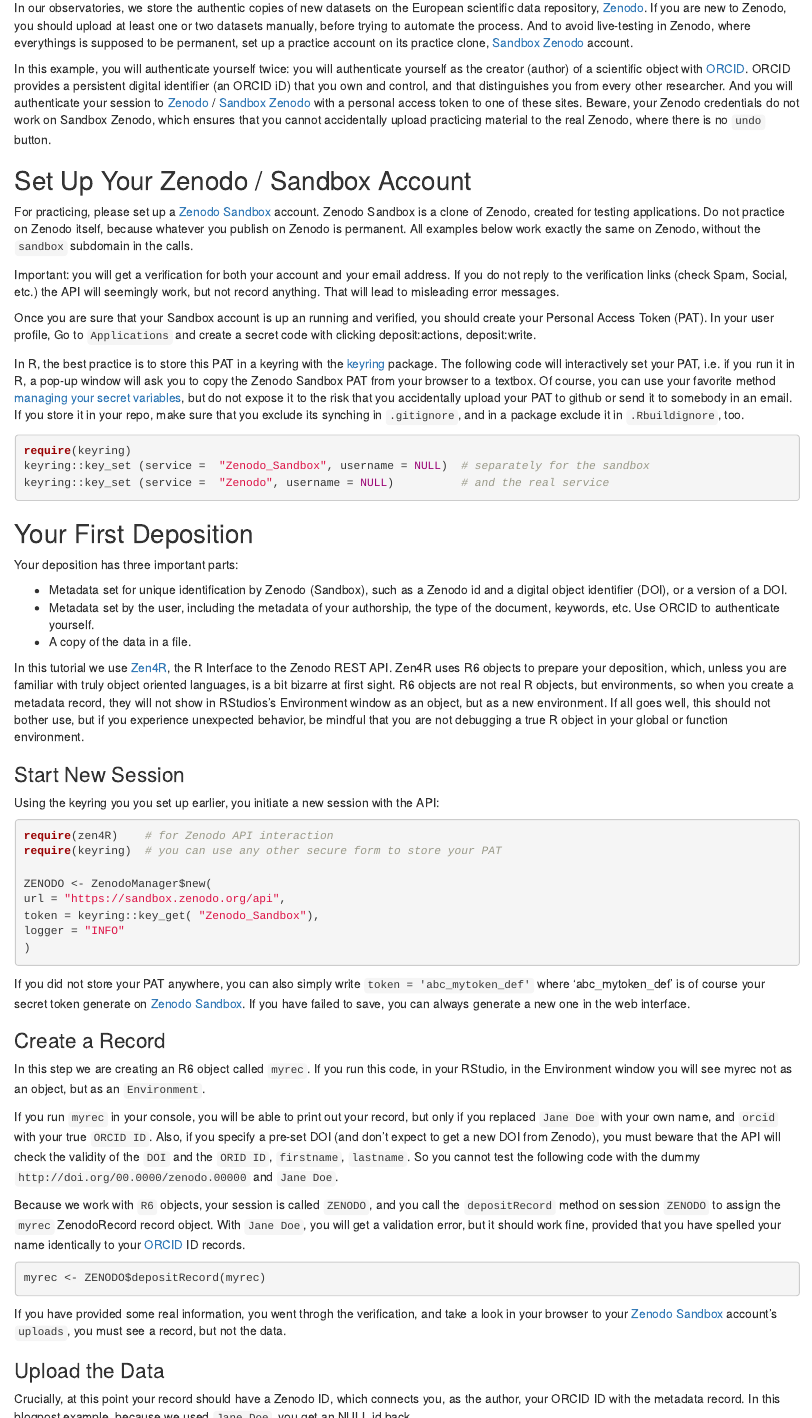
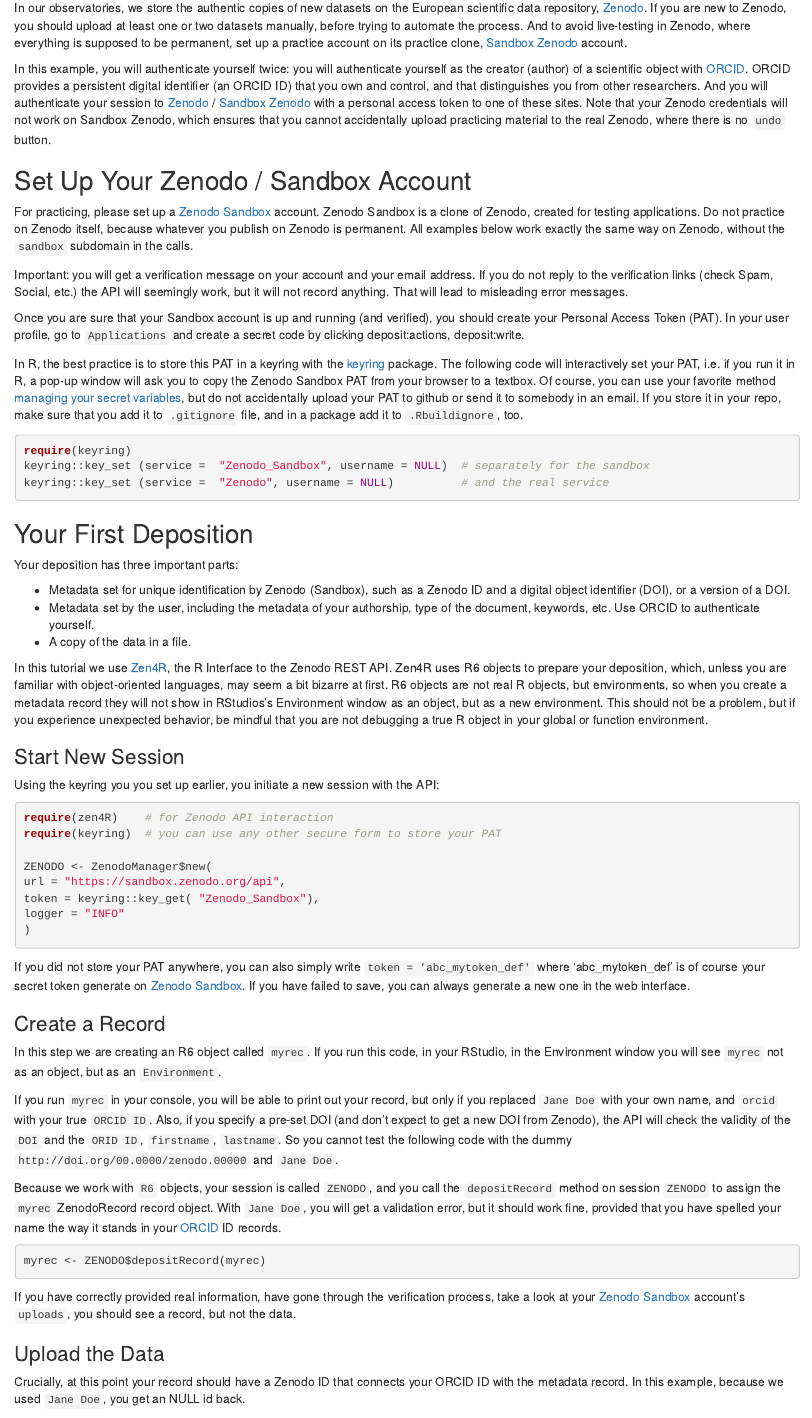
Before and after one commit to antaldaniel/observatory_workflow, an R Markdown document (Working_on_Zenodo.Rmd): the page in a window 1100 px wide, from 130 px down, and a second part further down, joined at a grey line. Rendered offline with R 4.5, knitr and Pandoc, with nearby package versions; the code chunks are not run, so their results and figures are left out.

Commit message:
edit Zenodo

````diff
--- a/Working_on_Zenodo.Rmd
+++ b/Working_on_Zenodo.Rmd
@@ -9,19 +9,19 @@
 knitr::opts_chunk$set(echo = TRUE)
 ```
 
-In our observatories, we store the authentic copies of new datasets on the European scientific data repository, [Zenodo](https://zenodo.org/). If you are new to Zenodo, you should upload at least one or two datasets manually, before trying to automate the process. And to avoid live-testing in Zenodo, where everythings is supposed to be permanent, set up a practice account on its practice clone,  [Sandbox Zenodo](https://sandbox.zenodo.org/) account.
+In our observatories, we store the authentic copies of new datasets on the European scientific data repository, [Zenodo](https://zenodo.org/). If you are new to Zenodo, you should upload at least one or two datasets manually, before trying to automate the process. And to avoid live-testing in Zenodo, where everything is supposed to be permanent, set up a practice account on its practice clone,  [Sandbox Zenodo](https://sandbox.zenodo.org/) account.
 
-In this example, you will authenticate yourself twice:  you will authenticate yourself as the creator (author) of a scientific object with [ORCID](https://orcid.org/). ORCID provides a persistent digital identifier (an ORCID iD) that you own and control, and that distinguishes you from every other researcher. And you will authenticate your session to [Zenodo](https://zenodo.org/) /  [Sandbox Zenodo](https://sandbox.zenodo.org/)  with a personal access token to one of these sites.  Beware, your Zenodo credentials do not work on Sandbox Zenodo, which ensures that you cannot accidentally upload practicing material to the real Zenodo, where there is no `undo` button.
+In this example, you will authenticate yourself twice:  you will authenticate yourself as the creator (author) of a scientific object with [ORCID](https://orcid.org/). ORCID provides a persistent digital identifier (an ORCID ID) that you own and control, and that distinguishes you from other researchers. And you will authenticate your session to [Zenodo](https://zenodo.org/) /  [Sandbox Zenodo](https://sandbox.zenodo.org/)  with a personal access token to one of these sites.  Note that your Zenodo credentials will not work on Sandbox Zenodo, which ensures that you cannot accidentally upload practicing material to the real Zenodo, where there is no `undo` button.
 
 ## Set Up Your Zenodo / Sandbox Account
 
-For practicing, please set up a [Zenodo Sandbox](https://sandbox.zenodo.org/) account. Zenodo Sandbox is a clone of Zenodo, created for testing applications. Do not practice on Zenodo itself, because whatever you publish on Zenodo is permanent. All examples below work exactly the same on Zenodo, without the `sandbox` subdomain in the calls.
+For practicing, please set up a [Zenodo Sandbox](https://sandbox.zenodo.org/) account. Zenodo Sandbox is a clone of Zenodo, created for testing applications. Do not practice on Zenodo itself, because whatever you publish on Zenodo is permanent. All examples below work exactly the same way on Zenodo, without the `sandbox` subdomain in the calls.
 
-Important: you will get a verification for both your account and your email address.  If you do not reply to the verification links (check Spam, Social, etc.) the API will seemingly work, but not record anything. That will lead to misleading error messages.
+Important: you will get a verification message on your account and your email address.  If you do not reply to the verification links (check Spam, Social, etc.) the API will seemingly work, but it will not record anything. That will lead to misleading error messages.
 
-Once you are sure that your Sandbox account is up an running and verified, you should create your Personal Access Token (PAT). In your user profile, Go to `Applications` and create a secret code with clicking deposit:actions, deposit:write.
+Once you are sure that your Sandbox account is up and running (and verified), you should create your Personal Access Token (PAT). In your user profile, go to `Applications` and create a secret code by clicking deposit:actions, deposit:write.
 
-In R, the best practice is to store this PAT in a keyring with the [keyring](https://r-lib.github.io/keyring/index.html) package. The following code will interactively set your PAT, i.e. if you run it in R, a pop-up window will ask you to copy the Zenodo Sandbox PAT from your browser to a textbox. Of course, you can use your favorite method [managing your secret variables](https://cran.r-project.org/web/packages/httr/vignettes/secrets.html), but do not expose it to the risk that you accidentally upload your PAT to github or send it to somebody in an email. If you store it in your repo, make sure that you exclude its synching in `.gitignore`, and in a package exclude it in  `.Rbuildignore`, too.
+In R, the best practice is to store this PAT in a keyring with the [keyring](https://r-lib.github.io/keyring/index.html) package. The following code will interactively set your PAT, i.e. if you run it in R, a pop-up window will ask you to copy the Zenodo Sandbox PAT from your browser to a textbox. Of course, you can use your favorite method [managing your secret variables](https://cran.r-project.org/web/packages/httr/vignettes/secrets.html), but do not accidentally upload your PAT to github or send it to somebody in an email. If you store it in your repo, make sure that you add it to `.gitignore` file, and in a package add it to `.Rbuildignore`, too.
 
 ```{r, eval=FALSE}
 require(keyring)
@@ -33,11 +33,11 @@
 
 Your deposition has three important parts:
 
-* Metadata set for unique identification by Zenodo (Sandbox), such as a Zenodo id and a digital object identifier (DOI), or a version of a DOI.
-* Metadata set by the user, including the metadata of your authorship, the type of the document, keywords, etc.  Use ORCID to authenticate yourself.
+* Metadata set for unique identification by Zenodo (Sandbox), such as a Zenodo ID and a digital object identifier (DOI), or a version of a DOI.
+* Metadata set by the user, including the metadata of your authorship, type of the document, keywords, etc.  Use ORCID to authenticate yourself.
 * A copy of the data in a file.
 
-In this tutorial we use [Zen4R](https://github.com/eblondel/zen4R/wiki), the R Interface to the Zenodo REST API. Zen4R uses R6 objects to prepare your deposition, which, unless you are familiar with truly object oriented languages, is a bit bizarre at first sight. R6 objects are not real R objects, but environments, so when you create a metadata record, they will not show in RStudios's Environment window as an object, but as a new environment. If all goes well, this should not bother use, but if you experience unexpected behavior, be mindful that you are not debugging a true R object in your global or function environment.
+In this tutorial we use [Zen4R](https://github.com/eblondel/zen4R/wiki), the R Interface to the Zenodo REST API. Zen4R uses R6 objects to prepare your deposition, which, unless you are familiar with object-oriented languages, may seem a bit bizarre at first. R6 objects are not real R objects, but environments, so when you create a metadata record they will not show in RStudios's Environment window as an object, but as a new environment. This should not be a problem, but if you experience unexpected behavior, be mindful that you are not debugging a true R object in your global or function environment.
 
 ### Start New Session
 
@@ -59,7 +59,7 @@
 
 ### Create a Record
 
-In this step we are creating an R6 object called `myrec`. If you run this code, in your RStudio, in the Environment window you will see myrec not as an object, but as an `Environment`.
+In this step we are creating an R6 object called `myrec`. If you run this code, in your RStudio, in the Environment window you will see `myrec` not as an object, but as an `Environment`.
 
 ```{r creat-fill-record, echo=FALSE}
 #create and fill a local (not yet deposited) record
@@ -77,28 +77,27 @@
 
 ```
 
-If you run `myrec` in your console, you will be able to print out your record, but only if you replaced `Jane Doe` with your own name, and `orcid` with your true `ORCID ID`.  Also, if you specify a pre-set DOI (and don't expect to get a new DOI from Zenodo), you must beware that the API will check the validity of the `DOI` and the `ORID ID`, `firstname`, `lastname`. So you cannot test the following code with the dummy `http://doi.org/00.0000/zenodo.00000` and `Jane Doe`.
+If you run `myrec` in your console, you will be able to print out your record, but only if you replaced `Jane Doe` with your own name, and `orcid` with your true `ORCID ID`.  Also, if you specify a pre-set DOI (and don't expect to get a new DOI from Zenodo), the API will check the validity of the `DOI` and the `ORID ID`, `firstname`, `lastname`. So you cannot test the following code with the dummy `http://doi.org/00.0000/zenodo.00000` and `Jane Doe`.
 
-Because we work with `R6` objects, your session is called `ZENODO`, and you call the `depositRecord` method on session `ZENODO` to assign the `myrec` ZenodoRecord record object. With `Jane Doe`, you will get a validation error, but it should work fine, provided that you have spelled your name identically to your [ORCID](https://orcid.org/) ID records.
+Because we work with `R6` objects, your session is called `ZENODO`, and you call the `depositRecord` method on session `ZENODO` to assign the `myrec` ZenodoRecord record object. With `Jane Doe`, you will get a validation error, but it should work fine, provided that you have spelled your name the way it stands in your [ORCID](https://orcid.org/) ID records.
 
 ```{r get-error}
 myrec <- ZENODO$depositRecord(myrec)
 ```
-If you have provided some real information, you went throgh the verification, and take a look in your browser to your [Zenodo Sandbox](https://sandbox.zenodo.org/) account's `uploads`,  you must see a record, but not the data.
+If you have correctly provided real information, have gone through the verification process, take a look at your [Zenodo Sandbox](https://sandbox.zenodo.org/) account's `uploads`,  you should see a record, but not the data.
 
 ### Upload the Data
 
-Crucially, at this point your record should have a Zenodo ID, which connects you, as the author, your ORCID ID with the metadata record.  In this blogpost example, because we used `Jane Doe`, you get an NULL id back.
+Crucially, at this point your record should have a Zenodo ID that connects your ORCID ID with the metadata record. In this example, because we used `Jane Doe`, you get an NULL id back.
 
 ```{r recorid-d}
 myrec$id
 ```
 
-Should you work programmatically, your script can make check before upload if you have got here safely with:
+Should you work programmatically, your script can check for empty IDs before the upload:
 
 ```{r just-a-test}
 is.null(myrec$id)
 ```
-... which of course in a real-life example must return `FALSE`. The final step is to connect your `ZENODO` session (the `R6` object) to an R file that should be uploaded.  You can, if you want to, upload `rds` files to Zenodo, but I would suggest something more system- and language independent.
 
-In this example, I create a temporary file in your R session, I write there the famous `iris` dataset in csv format, and try to upload it to the `ZENODO` session.  In this case, you get an error code because `Jane Doe` with her fictious ORCID ID and non-existing DOI was prevented to spam the server.
+A real-life example must return `FALSE`. The final step is to connect your `ZENODO` session (the `R6` object) to an R file that should be uploaded. You could upload `rds` files to Zenodo, but I would suggest something more system- and language independent, such as `csv` or `json`.
````
Also changed, not shown: Working_on_Zenodo.Rmd (3 more changed lines).
